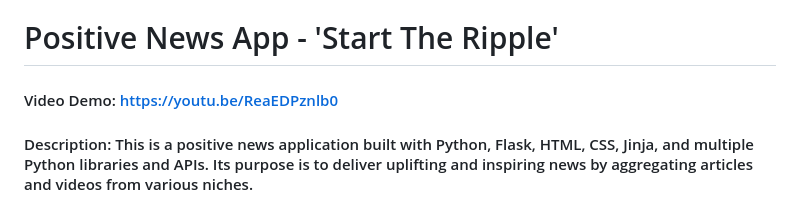
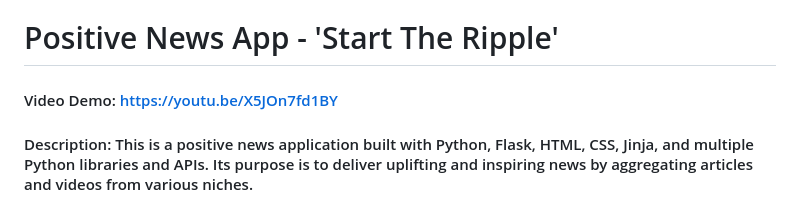
Before and after one commit to Fearfully-M/STRNewsApp, a Markdown page: README.md, the part around the change. Drawn GitHub-style.

Commit message:
Update README.md
Updated YouTube URL

```diff
--- a/README.md
+++ b/README.md
@@ -1,5 +1,5 @@
 # Positive News App - 'Start The Ripple'
-#### Video Demo:  https://youtu.be/ReaEDPznlb0
+#### Video Demo:  https://youtu.be/X5JOn7fd1BY
 #### Description: This is a positive news application built with Python, Flask, HTML, CSS, Jinja, and multiple Python libraries and APIs. Its purpose is to deliver uplifting and inspiring news by aggregating articles and videos from various niches.
 
 # Positive News Application
```
